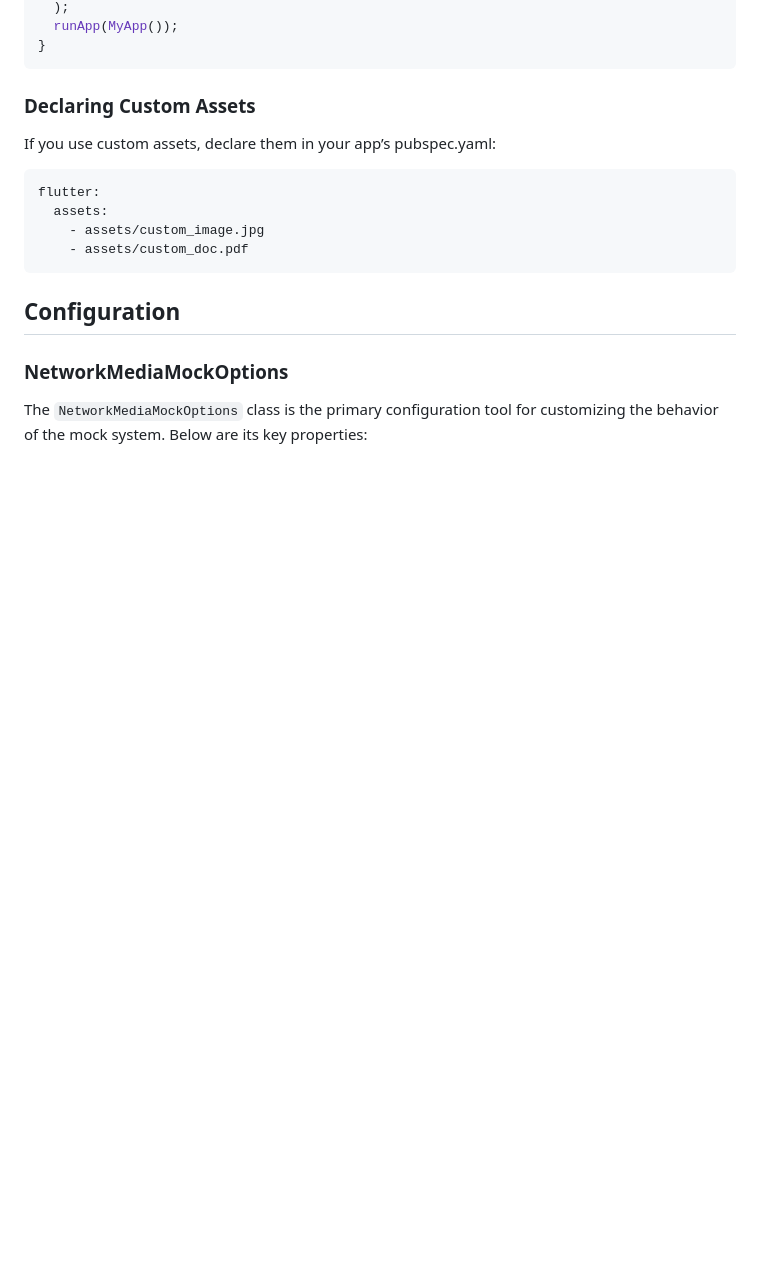
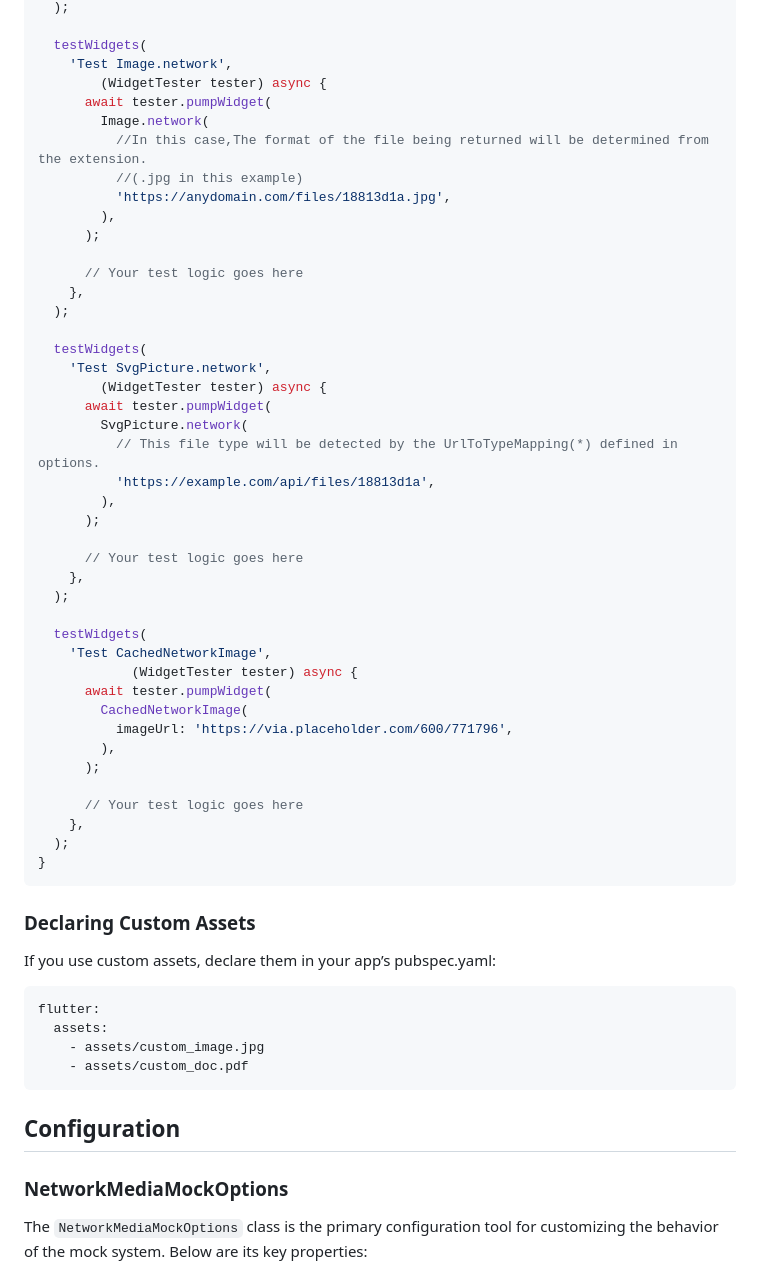
Before and after one commit to hosseinzare1/network-media-mock, a Markdown page: README.md, the part around one of its changes. Drawn GitHub-style; blank space fills up the shorter version.

````diff
--- a/README.md
+++ b/README.md
@@ -79,5 +111,46 @@ void main() {
   );
-  runApp(MyApp());
+
+  testWidgets(
+    'Test Image.network',
+        (WidgetTester tester) async {
+      await tester.pumpWidget(
+        Image.network(
+          //In this case,The format of the file being returned will be determined from the extension.
+          //(.jpg in this example)
+          'https://anydomain.com/files/18813d1a.jpg',
+        ),
+      );
+
+      // Your test logic goes here
+    },
+  );
+
+  testWidgets(
+    'Test SvgPicture.network',
+        (WidgetTester tester) async {
+      await tester.pumpWidget(
+        SvgPicture.network(
+          // This file type will be detected by the UrlToTypeMapping(*) defined in options.
+          'https://example.com/api/files/18813d1a',
+        ),
+      );
+
+      // Your test logic goes here
+    },
+  );
+
+  testWidgets(
+    'Test CachedNetworkImage',
+            (WidgetTester tester) async {
+      await tester.pumpWidget(
+        CachedNetworkImage(
+          imageUrl: 'https://via.placeholder.com/600/771796',
+        ),
+      );
+
+      // Your test logic goes here
+    },
+  );
 }
 ```
 
````
Also changed, not shown: other parts of README.md (+49 -17 lines), example/example.md (+1 -1 lines).
